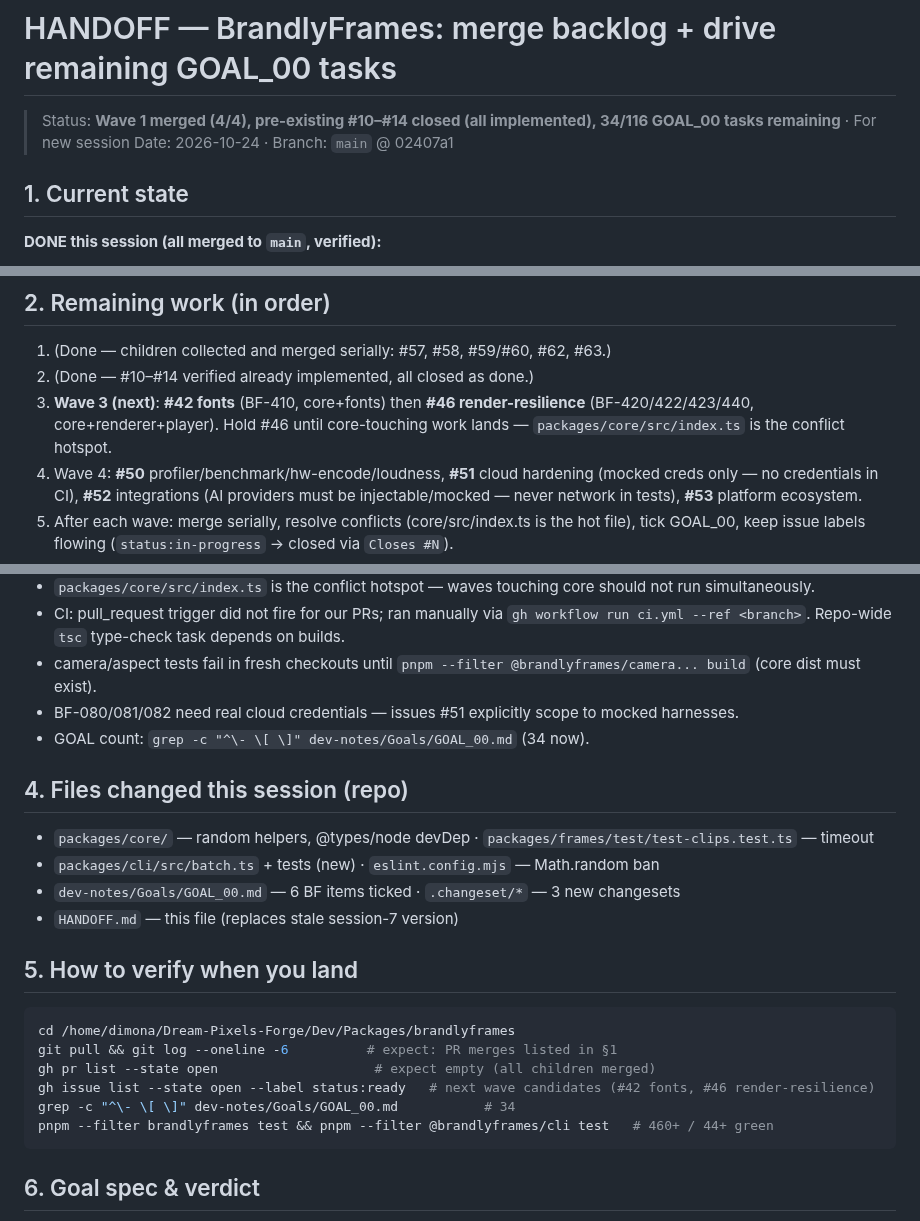
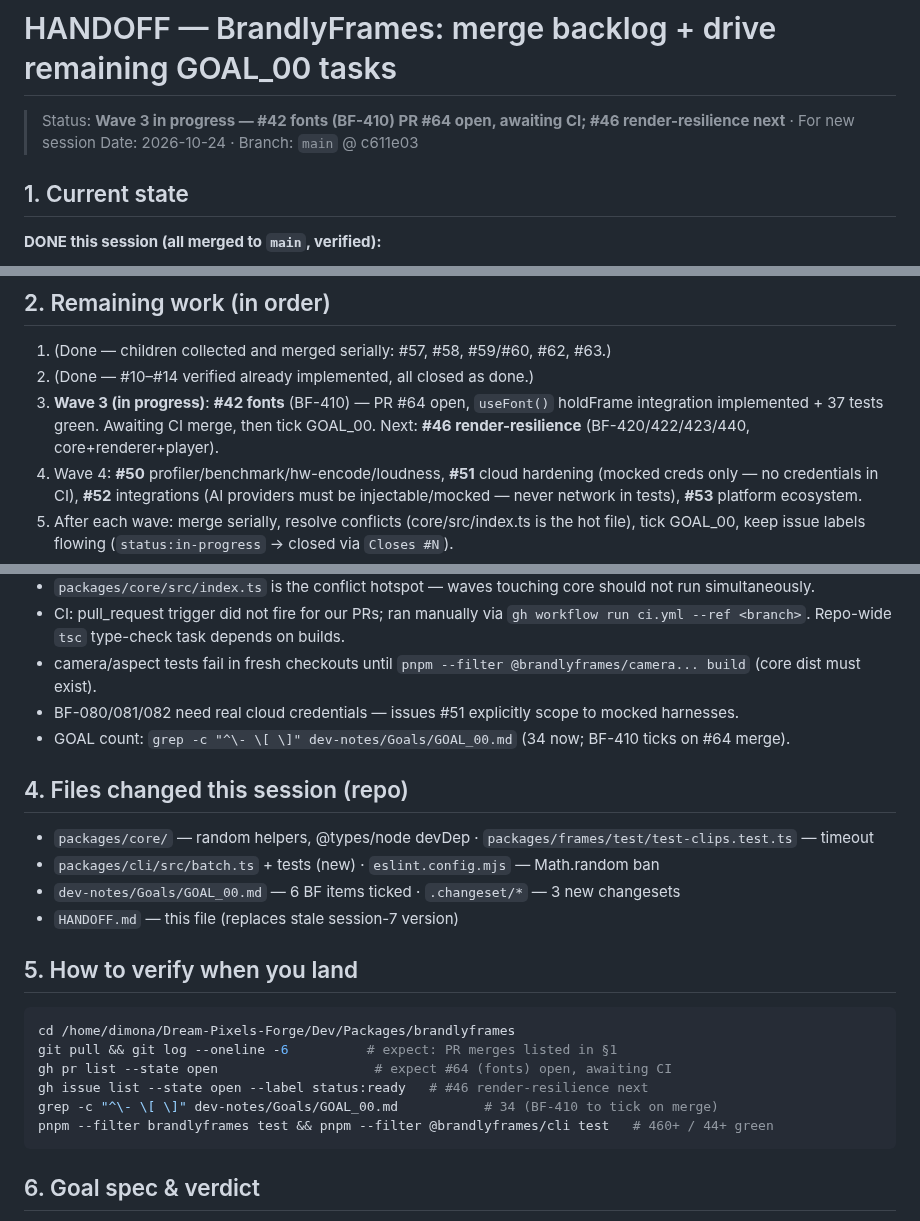
Before and after one commit to Dream-Pixels-Forge/brandlyframes, a Markdown page: HANDOFF.md, 3 parts joined by grey strips. Rendered like a GitHub page.

Commit message:
doc: refresh HANDOFF.md — Wave 3 in progress (#42 fonts PR #64)

````diff
--- a/HANDOFF.md
+++ b/HANDOFF.md
@@ -1,6 +1,6 @@
 # HANDOFF — BrandlyFrames: merge backlog + drive remaining GOAL_00 tasks
-> Status: **Wave 1 merged (4/4), pre-existing #10–#14 closed (all implemented), 34/116 GOAL_00 tasks remaining** · For new session
-> Date: 2026-10-24 · Branch: `main` @ 02407a1
+> Status: **Wave 3 in progress — #42 fonts (BF-410) PR #64 open, awaiting CI; #46 render-resilience next** · For new session
+> Date: 2026-10-24 · Branch: `main` @ c611e03
 
 ## 1. Current state
 
@@ -22,7 +22,7 @@
 ## 2. Remaining work (in order)
 1. (Done — children collected and merged serially: #57, #58, #59/#60, #62, #63.)
 2. (Done — #10–#14 verified already implemented, all closed as done.)
-3. **Wave 3 (next)**: **#42 fonts** (BF-410, core+fonts) then **#46 render-resilience** (BF-420/422/423/440, core+renderer+player). Hold #46 until core-touching work lands — `packages/core/src/index.ts` is the conflict hotspot.
+3. **Wave 3 (in progress)**: **#42 fonts** (BF-410) — PR #64 open, `useFont()` holdFrame integration implemented + 37 tests green. Awaiting CI merge, then tick GOAL_00. Next: **#46 render-resilience** (BF-420/422/423/440, core+renderer+player).
 4. Wave 4: **#50** profiler/benchmark/hw-encode/loudness, **#51** cloud hardening (mocked creds only — no credentials in CI), **#52** integrations (AI providers must be injectable/mocked — never network in tests), **#53** platform ecosystem.
 5. After each wave: merge serially, resolve conflicts (core/src/index.ts is the hot file), tick GOAL_00, keep issue labels flowing (`status:in-progress` → closed via `Closes #N`).
 6. When queue empties: run `pnpm type-check && pnpm lint && pnpm build && pnpm test` at root, then changesets version bump + BF-093 public release (npm scope check first).
@@ -39,7 +39,7 @@ Next concrete action: `gh pr list --state open` — merge whatever the children
 - CI: pull_request trigger did not fire for our PRs; ran manually via `gh workflow run ci.yml --ref <branch>`. Repo-wide `tsc` type-check task depends on builds.
 - camera/aspect tests fail in fresh checkouts until `pnpm --filter @brandlyframes/camera... build` (core dist must exist).
 - BF-080/081/082 need real cloud credentials — issues #51 explicitly scope to mocked harnesses.
-- GOAL count: `grep -c "^\- \[ \]" dev-notes/Goals/GOAL_00.md` (34 now).
+- GOAL count: `grep -c "^\- \[ \]" dev-notes/Goals/GOAL_00.md` (34 now; BF-410 ticks on #64 merge).
 
 ## 4. Files changed this session (repo)
 - `packages/core/` — random helpers, @types/node devDep · `packages/frames/test/test-clips.test.ts` — timeout
@@ -51,9 +51,9 @@ Next concrete action: `gh pr list --state open` — merge whatever the children
 ```bash
 cd /home/dimona/Dream-Pixels-Forge/Dev/Packages/brandlyframes
 git pull && git log --oneline -6          # expect: PR merges listed in §1
-gh pr list --state open                    # expect empty (all children merged)
-gh issue list --state open --label status:ready   # next wave candidates (#42 fonts, #46 render-resilience)
-grep -c "^\- \[ \]" dev-notes/Goals/GOAL_00.md           # 34
+gh pr list --state open                    # expect #64 (fonts) open, awaiting CI
+gh issue list --state open --label status:ready   # #46 render-resilience next
+grep -c "^\- \[ \]" dev-notes/Goals/GOAL_00.md           # 34 (BF-410 to tick on merge)
 pnpm --filter brandlyframes test && pnpm --filter @brandlyframes/cli test   # 460+ / 44+ green
 ```
 
````
